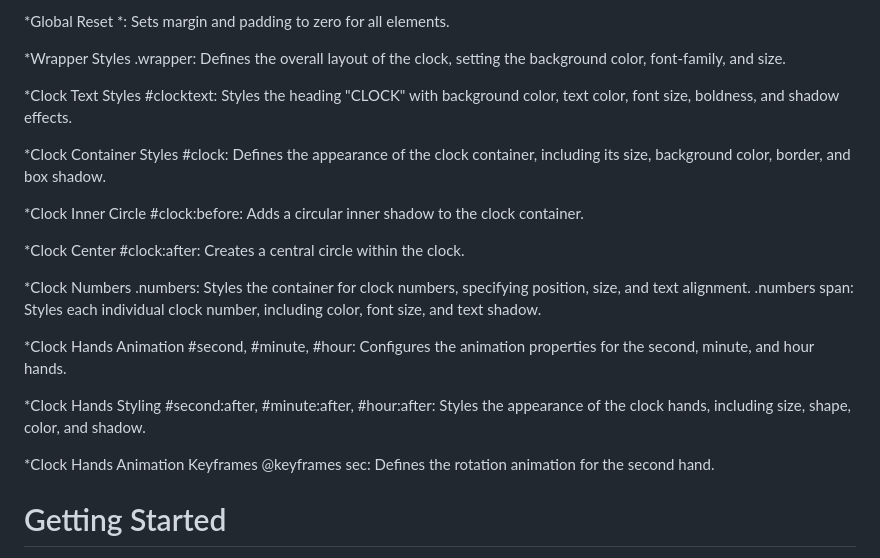
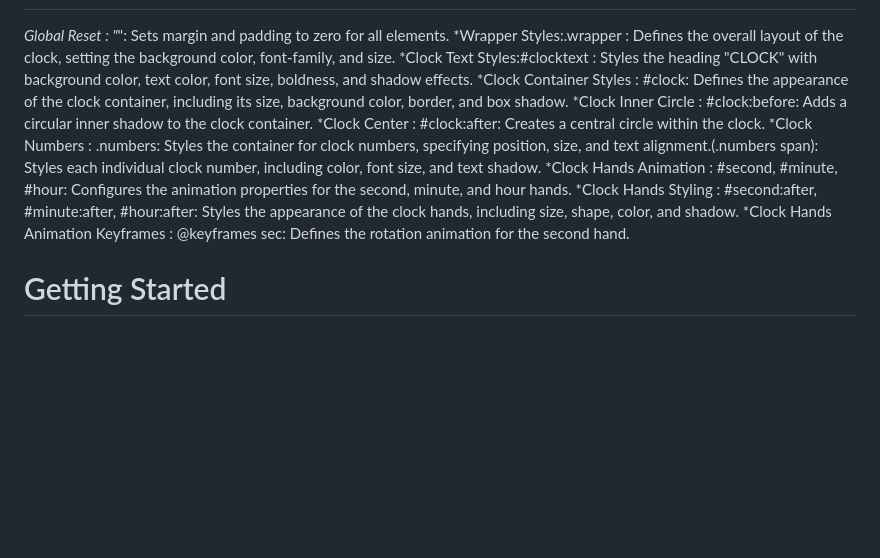
Before and after one commit to ansu555/Clock-Animation, a Markdown page: README.md, the part around one of its changes. Drawn GitHub-style; blank space fills up the shorter version.

```diff
--- a/README.md
+++ b/README.md
@@ -54,34 +54,14 @@ Welcome to the Clock Website! This simple web page displays an animated clock wi
 
-*Global Reset
-*: Sets margin and padding to zero for all elements.
-
-*Wrapper Styles
-.wrapper: Defines the overall layout of the clock, setting the background color, font-family, and size.
-
-*Clock Text Styles
-#clocktext: Styles the heading "CLOCK" with background color, text color, font size, boldness, and shadow effects.
-
-*Clock Container Styles
-#clock: Defines the appearance of the clock container, including its size, background color, border, and box shadow.
-
-*Clock Inner Circle
-#clock:before: Adds a circular inner shadow to the clock container.
-
-*Clock Center
-#clock:after: Creates a central circle within the clock.
-
-*Clock Numbers
-.numbers: Styles the container for clock numbers, specifying position, size, and text alignment.
-.numbers span: Styles each individual clock number, including color, font size, and text shadow.
-
-*Clock Hands Animation
-#second, #minute, #hour: Configures the animation properties for the second, minute, and hour hands.
-
-*Clock Hands Styling
-#second:after, #minute:after, #hour:after: Styles the appearance of the clock hands, including size, shape, color, and shadow.
-
-*Clock Hands Animation Keyframes
-@keyframes sec: Defines the rotation animation for the second hand.
+*Global Reset : "*": Sets margin and padding to zero for all elements.
+*Wrapper Styles:.wrapper : Defines the overall layout of the clock, setting the background color, font-family, and size.
+*Clock Text Styles:#clocktext : Styles the heading "CLOCK" with background color, text color, font size, boldness, and shadow effects.
+*Clock Container Styles : #clock: Defines the appearance of the clock container, including its size, background color, border, and box shadow.
+*Clock Inner Circle : #clock:before: Adds a circular inner shadow to the clock container.
+*Clock Center : #clock:after: Creates a central circle within the clock.
+*Clock Numbers : .numbers: Styles the container for clock numbers, specifying position, size, and text alignment.(.numbers span): Styles each individual clock number, including color, font size, and text shadow.
+*Clock Hands Animation : #second, #minute, #hour: Configures the animation properties for the second, minute, and hour hands.
+*Clock Hands Styling : #second:after, #minute:after, #hour:after: Styles the appearance of the clock hands, including size, shape, color, and shadow.
+*Clock Hands Animation Keyframes : @keyframes sec: Defines the rotation animation for the second hand.
 
 <h1>Getting Started</h1>
 
```
Also changed, not shown: other parts of README.md (+1 -1 lines).
